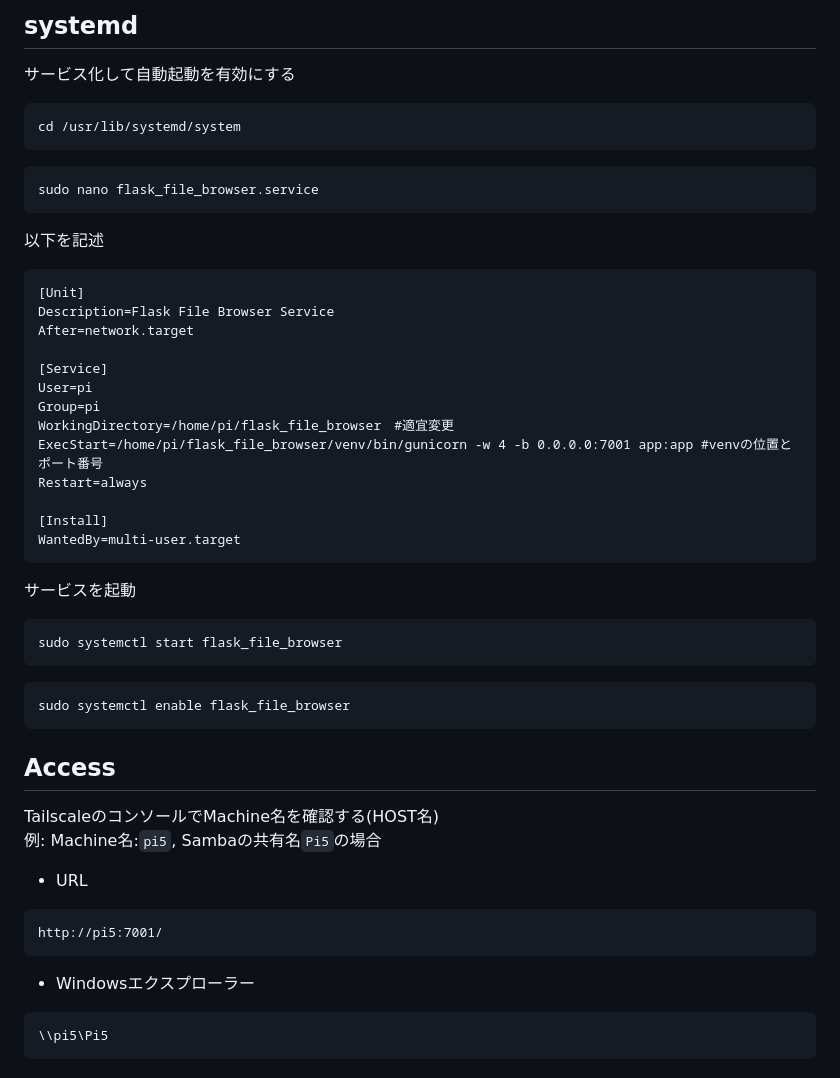
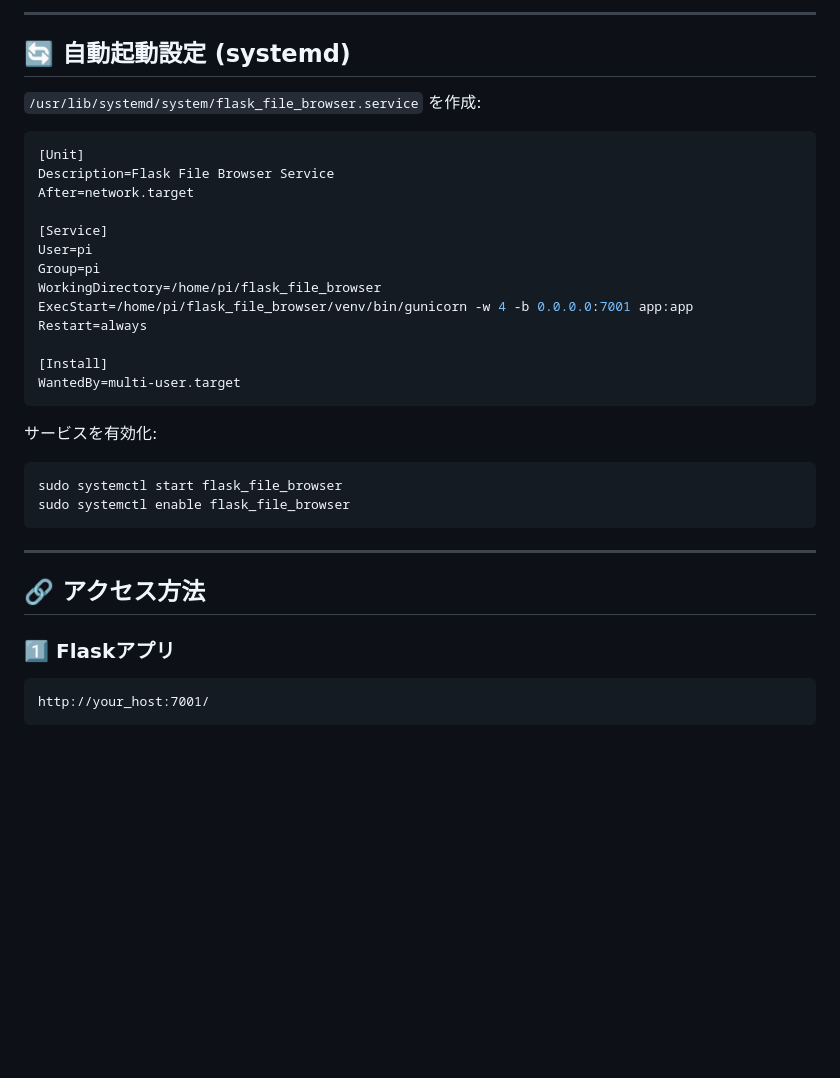
Before and after one commit to py-raspi/flask_file_browser, a Markdown page: README.md, the part around the change printed below. Drawn GitHub-style; blank space fills up the shorter version.

````diff
--- a/README.md
+++ b/README.md
@@ -157,14 +134,10 @@ python3 app.py
 
-## systemd
-サービス化して自動起動を有効にする
-```
-cd /usr/lib/systemd/system
-```
-```
-sudo nano flask_file_browser.service
-```
-以下を記述
-```
+---
+
+## 🔄 自動起動設定 (systemd)
+
+`/usr/lib/systemd/system/flask_file_browser.service` を作成:
+```ini
 [Unit]
 Description=Flask File Browser Service
 After=network.target
@@ -172,32 +145,26 @@ After=network.target
 [Service]
 User=pi
 Group=pi
-WorkingDirectory=/home/pi/flask_file_browser　#適宜変更
-ExecStart=/home/pi/flask_file_browser/venv/bin/gunicorn -w 4 -b 0.0.0.0:7001 app:app #venvの位置とポート番号
+WorkingDirectory=/home/pi/flask_file_browser
+ExecStart=/home/pi/flask_file_browser/venv/bin/gunicorn -w 4 -b 0.0.0.0:7001 app:app
 Restart=always
 
 [Install]
 WantedBy=multi-user.target
 ```
-サービスを起動
-```
+
+サービスを有効化:
+```sh
 sudo systemctl start flask_file_browser
-```
-```
 sudo systemctl enable flask_file_browser
 ```
 
-## Access
-TailscaleのコンソールでMachine名を確認する(HOST名)
-<br />
-例: Machine名:<code>pi5</code>, Sambaの共有名<code>Pi5</code>の場合
+---
 
-* URL
+## 🔗 アクセス方法
+
+### 1️⃣ Flaskアプリ
 ```
-http://pi5:7001/
-```
-* Windowsエクスプローラー
-```
-\\pi5\Pi5
+http://your_host:7001/
 ```
 
````
Also changed, not shown: other parts of README.md (+93 -106 lines).
